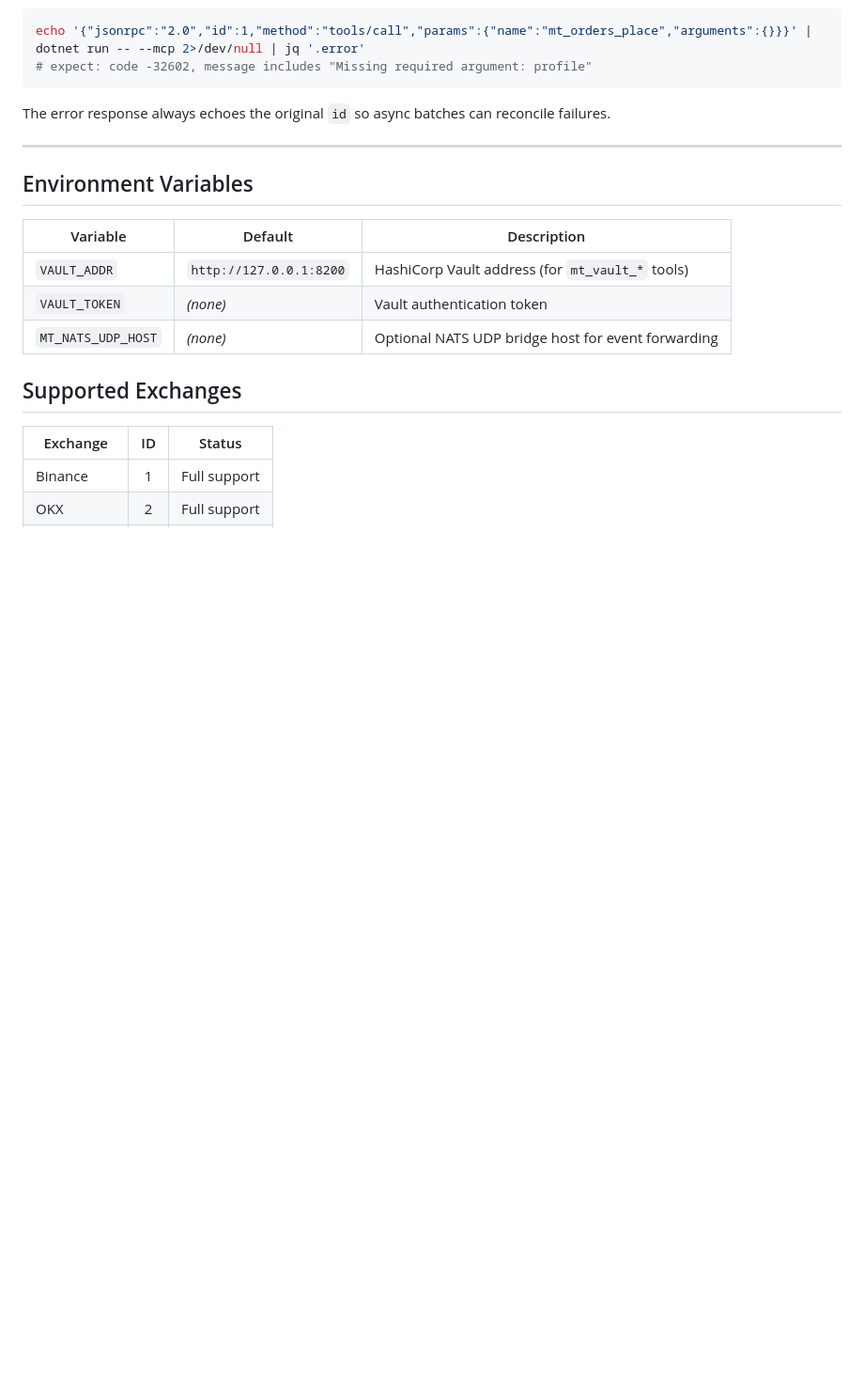
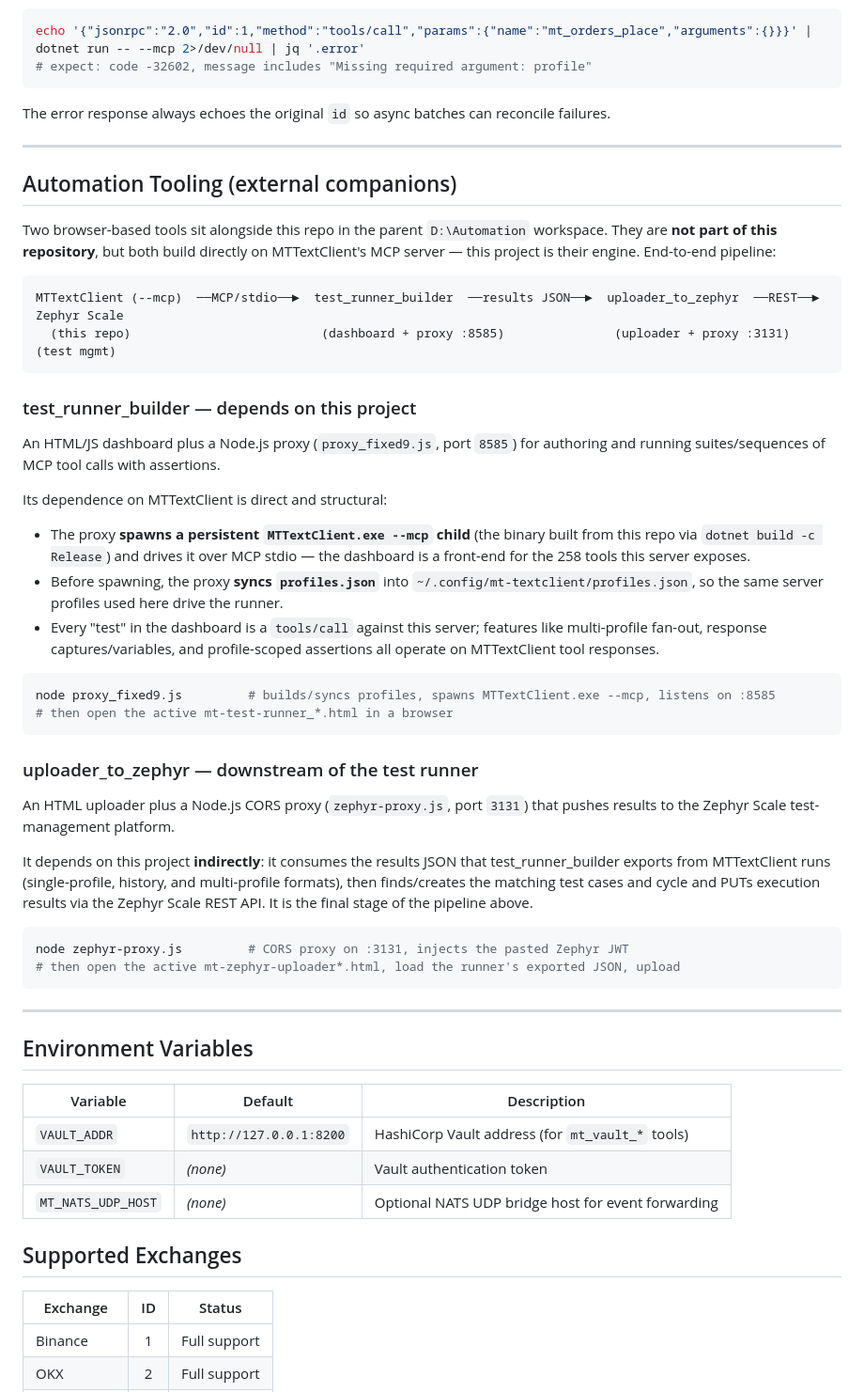
Before and after one commit to Lex-MT-Team/mt-text-client, a Markdown page: README.md, the part around the change. Shown at 94% size. GitHub-like rendering; blank space fills up the shorter version.

Commit message:
add to README.md the descriptions for test and uplaod tools

````diff
--- a/README.md
+++ b/README.md
@@ -866,6 +866,57 @@ reconcile failures.
 
 ---
 
+## Automation Tooling (external companions)
+
+Two browser-based tools sit alongside this repo in the parent `D:\Automation`
+workspace. They are **not part of this repository**, but both build directly on
+MTTextClient's MCP server — this project is their engine. End-to-end pipeline:
+
+```
+MTTextClient (--mcp)  ──MCP/stdio──►  test_runner_builder  ──results JSON──►  uploader_to_zephyr  ──REST──►  Zephyr Scale
+  (this repo)                          (dashboard + proxy :8585)               (uploader + proxy :3131)        (test mgmt)
+```
+
+### test_runner_builder — depends on this project
+
+An HTML/JS dashboard plus a Node.js proxy (`proxy_fixed9.js`, port `8585`) for
+authoring and running suites/sequences of MCP tool calls with assertions.
+
+Its dependence on MTTextClient is direct and structural:
+
+- The proxy **spawns a persistent `MTTextClient.exe --mcp` child** (the binary
+  built from this repo via `dotnet build -c Release`) and drives it over MCP
+  stdio — the dashboard is a front-end for the 258 tools this server exposes.
+- Before spawning, the proxy **syncs `profiles.json`** into
+  `~/.config/mt-textclient/profiles.json`, so the same server profiles used here
+  drive the runner.
+- Every "test" in the dashboard is a `tools/call` against this server; features
+  like multi-profile fan-out, response captures/variables, and profile-scoped
+  assertions all operate on MTTextClient tool responses.
+
+```bash
+node proxy_fixed9.js         # builds/syncs profiles, spawns MTTextClient.exe --mcp, listens on :8585
+# then open the active mt-test-runner_*.html in a browser
+```
+
+### uploader_to_zephyr — downstream of the test runner
+
+An HTML uploader plus a Node.js CORS proxy (`zephyr-proxy.js`, port `3131`) that
+pushes results to the Zephyr Scale test-management platform.
+
+It depends on this project **indirectly**: it consumes the results JSON that
+test_runner_builder exports from MTTextClient runs (single-profile, history, and
+multi-profile formats), then finds/creates the matching test cases and cycle and
+PUTs execution results via the Zephyr Scale REST API. It is the final stage of
+the pipeline above.
+
+```bash
+node zephyr-proxy.js         # CORS proxy on :3131, injects the pasted Zephyr JWT
+# then open the active mt-zephyr-uploader*.html, load the runner's exported JSON, upload
+```
+
+---
+
 ## Environment Variables
 
 | Variable | Default | Description |
````
